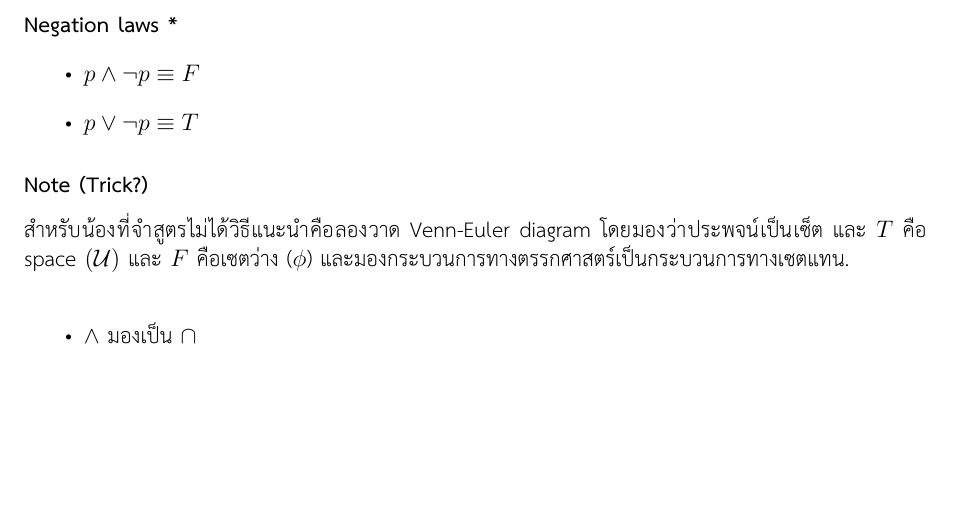
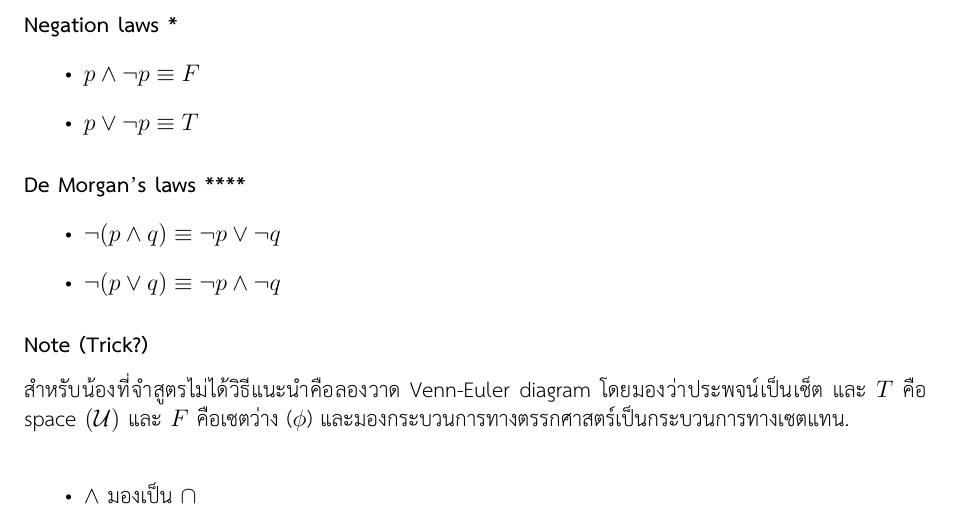
Before and after one commit to PanaWanit/POSN-RYW, a LaTeX document (logic-document/main.tex): part of page 3 of 6, cut so that both start at the same text, the shorter picture padded with empty space. Compiled offline with XeLaTeX.

Commit message:
add: missing in logical equivalences

```diff
--- a/logic-document/main.tex
+++ b/logic-document/main.tex
@@ -6,6 +6,8 @@
 \usepackage{amsmath}
 \usepackage{amsfonts}
 \usepackage{amssymb}
+\usepackage{pstricks}
+\usepackage{pst-barcode}
 %% ---- Set up paper margin ---- %%
 \usepackage[a4paper,top=1in,bottom=1in,left=1in,right=1in]{geometry}
 
@@ -174,6 +178,12 @@
     \item $p \land \neg p \equiv F$
     \item $p \lor \neg p \equiv T$
 \end{itemize}
+\paragraph{De Morgan's laws ****}
+\begin{itemize}
+    \item $\neg(p \land q) \equiv \neg p \lor \neg q$
+    \item $\neg(p \lor q) \equiv \neg p \land \neg q$
+\end{itemize}
+
 
 \subsubsection*{Note (Trick?)}
 สำหรับน้องที่จำสูตรไม่ได้วิธีแนะนำคือลองวาด Venn-Euler diagram โดยมองว่าประพจน์เป็นเซ็ต และ $T$ คือ space $\left( \mathcal{U} \right)$ และ $F$ คือเซตว่าง ($\phi$) และมองกระบวนการทางตรรกศาสตร์เป็นกระบวนการทางเซตแทน. \\
```
Also changed, not shown: logic.pdf, logic-document/main.tex (2 more changed lines).
